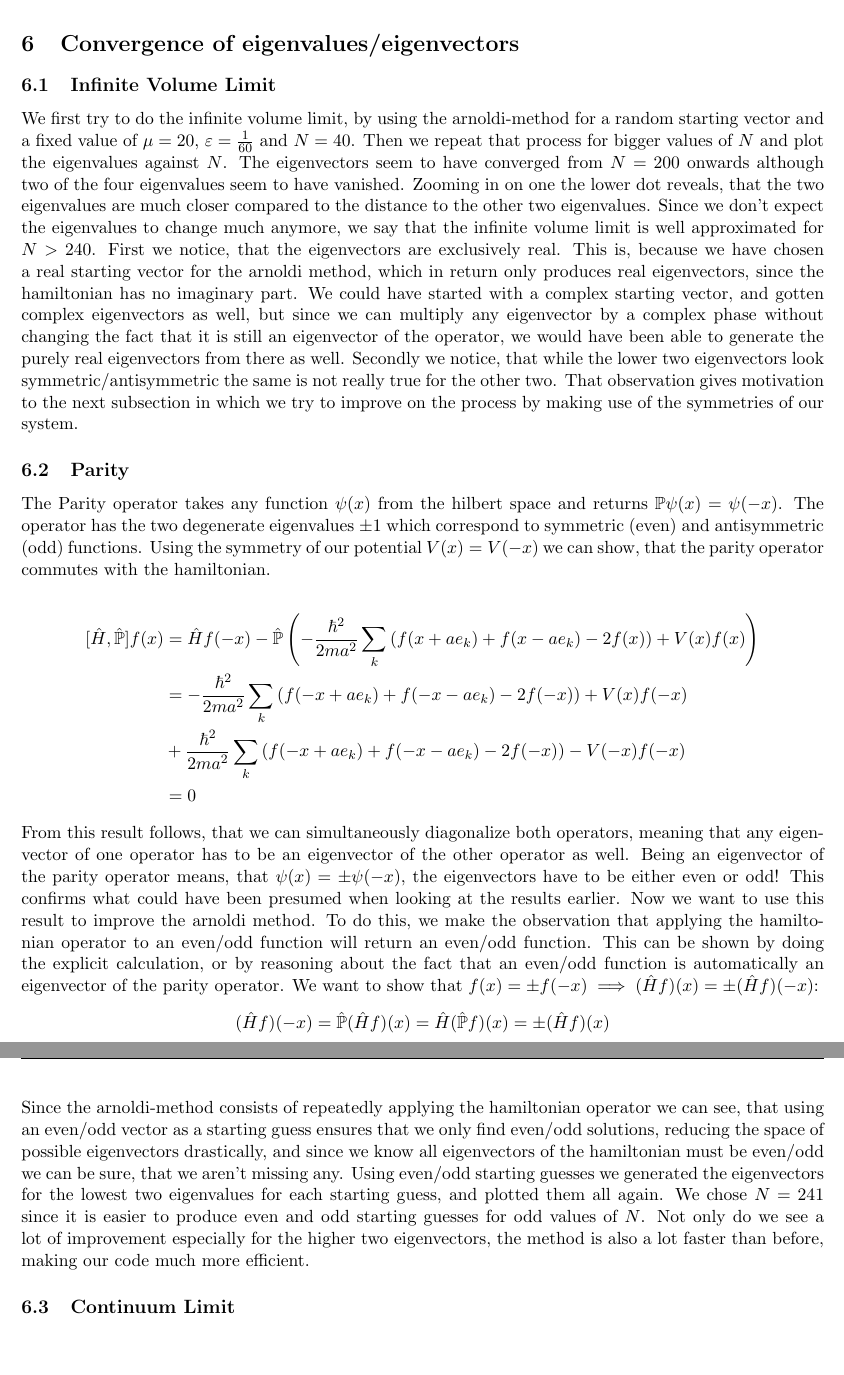
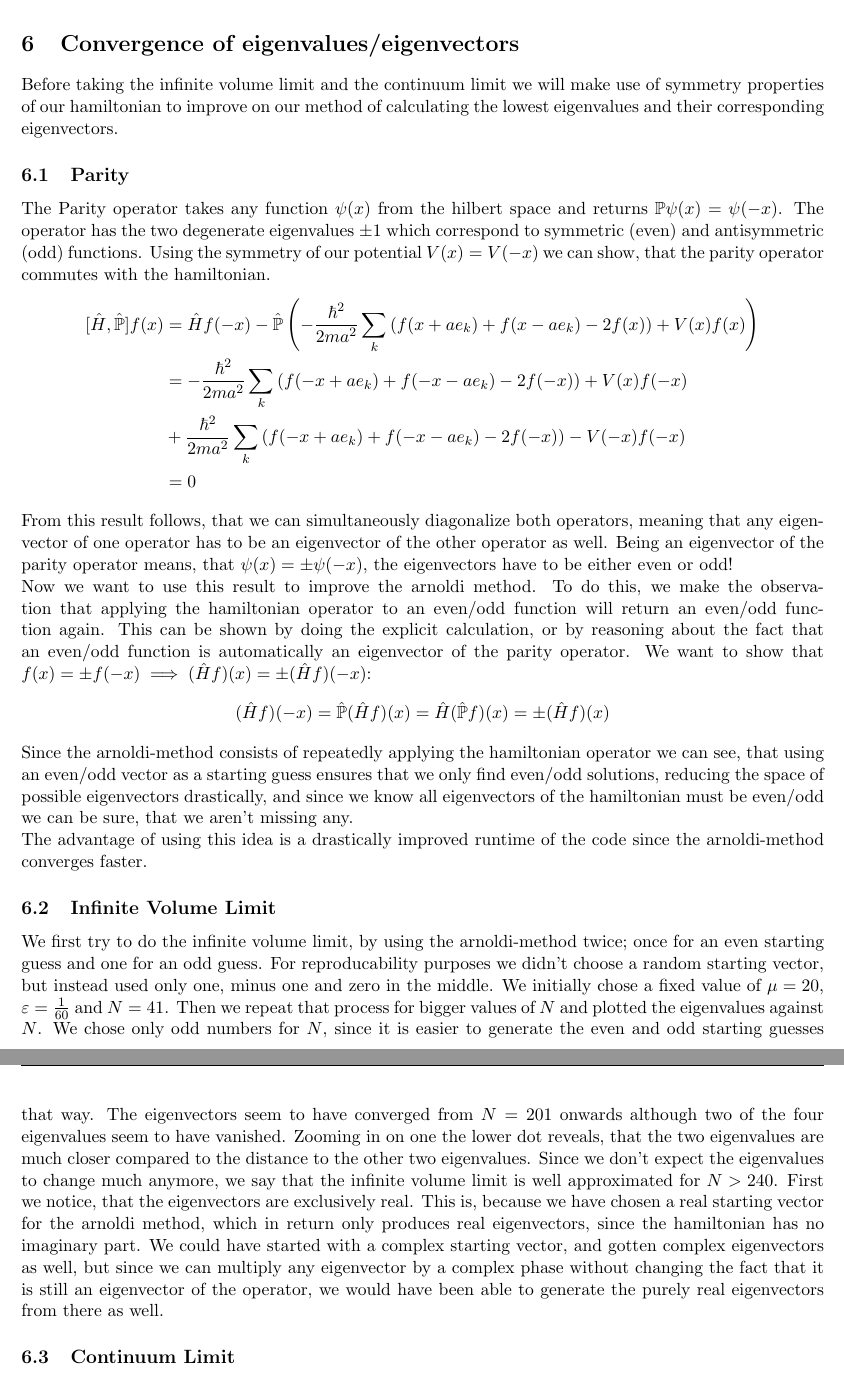
Before and after one commit to Flopsiturtle/Computational-Physics, a LaTeX document (CP2_AlbertEinstein_Project1.2.tex): two parts of pages 8 and 9 of 16, joined at a grey line, cut so that both start at the same text, the shorter picture padded with empty space. Compiled offline with pdfLaTeX.

Commit message:
Update CP2_AlbertEinstein_Project1.2.tex

```diff
--- a/CP2_AlbertEinstein_Project1.2.tex
+++ b/CP2_AlbertEinstein_Project1.2.tex
@@ -277,14 +277,32 @@ We therefore expect $\Delta|\psi_t|^2\sim\hat{\hat{\tau}}^2\sim M^{-2}$
 
 
 	\section{Convergence of eigenvalues/eigenvectors}
+	Before taking the infinite volume limit and the continuum limit we will make use of symmetry properties of our hamiltonian to improve on our method of calculating the lowest eigenvalues and their corresponding eigenvectors.
+
+	\subsection{Parity}
+ 	The Parity operator takes any function $\psi(x)$ from the hilbert space and returns $\mathbb{P}\psi(x)=\psi(-x)$. The operator has the two degenerate eigenvalues $\pm1$ which correspond to symmetric (even) and antisymmetric (odd) functions. Using the symmetry of our potential $V(x)=V(-x)$ we can show, that the parity operator commutes with the hamiltonian.
+  	\begin{align*}
+		[\hat{H},\hat{\mathbb{P}}]f(x)&=\hat{H}f(-x)-\hat{\mathbb{P}}\left(-\frac{\hbar^2}{2ma^2}\sum\limits_k\left(f(x+ae_k)+f(x-ae_k)-2f(x)\right)+V(x)f(x) \right)\\
+	    &=-\frac{\hbar^2}{2ma^2}\sum\limits_k\left(f(-x+ae_k)+f(-x-ae_k)-2f(-x)\right)+V(x)f(-x)\\&+\frac{\hbar^2}{2ma^2}\sum\limits_k\left(f(-x+ae_k)+f(-x-ae_k)-2f(-x)\right)-V(-x)f(-x)\\
+	    &=0
+	\end{align*}
+ 	From this result follows, that we can simultaneously diagonalize both operators, meaning that any eigenvector of one operator has to be an eigenvector of the other operator as well. Being an eigenvector of the parity operator means, that $\psi(x)=\pm\psi(-x)$, the eigenvectors have to be either even or odd!\\
+	Now we want to use this result to improve the arnoldi method. To do this, we make the observation that applying the hamiltonian operator to an even/odd function will return an even/odd function again. This can be shown by doing the explicit calculation, or by reasoning about the fact that an even/odd function is automatically an eigenvector of the parity operator. We want to show that $f(x)=\pm f(-x)\implies (\hat{H}f)(x)=\pm(\hat{H}f)(-x)$:
+ 	\begin{align*}
+    		(\hat{H}f)(-x)&=\hat{\mathbb{P}}(\hat{H}f)(x)=\hat{H}(\hat{\mathbb{P}}f)(x)=\pm(\hat{H}f)(x)
+	\end{align*}
+ 	Since the arnoldi-method consists of repeatedly applying the hamiltonian operator we can see, that using an even/odd vector as a starting guess ensures that we only find even/odd solutions, reducing the space of possible eigenvectors drastically, and since we know all eigenvectors of the hamiltonian must be even/odd we can be sure, that we aren't missing any.\\
+  	The advantage of using this idea is a drastically improved runtime of the code since the arnoldi-method converges faster.
+
+
 
  	\subsection{Infinite Volume Limit}
-  	We first try to do the infinite volume limit, by using the arnoldi-method for a random starting vector and a fixed value of $\mu=20$, $\varepsilon=\frac{1}{60}$ and $N=40$. Then we repeat that process for bigger values of $N$ and plot the eigenvalues against $N$.
+  	We first try to do the infinite volume limit, by using the arnoldi-method twice; once for an even starting guess and one for an odd guess. For reproducability purposes we didn't choose a random starting vector, but instead used only one, minus one and zero in the middle. We initially chose a fixed value of $\mu=20$, $\varepsilon=\frac{1}{60}$ and $N=41$. Then we repeat that process for bigger values of $N$ and plotted the eigenvalues against $N$. We chose only odd numbers for $N$, since it is easier to generate the even and odd starting guesses that way.
     	\begin{figure} [h]
 	\begin{center}
 	\includegraphics[width=7cm]{"inf_vol_lim.png"}
 	\caption{Eigenvalues of the of the Hamiltonian for different values of $N$}
 	\end{center}
 	\end{figure}
-	The eigenvectors seem to have converged from $N=200$ onwards although two of the four eigenvalues seem to have vanished. Zooming in on one the lower dot reveals, that the two eigenvalues are much closer compared to the distance to the other two eigenvalues. Since we don't expect the eigenvalues to change much anymore, we say that the infinite volume limit is well approximated for $N>240$.
+	The eigenvectors seem to have converged from $N=201$ onwards although two of the four eigenvalues seem to have vanished. Zooming in on one the lower dot reveals, that the two eigenvalues are much closer compared to the distance to the other two eigenvalues. Since we don't expect the eigenvalues to change much anymore, we say that the infinite volume limit is well approximated for $N>240$.
  	\begin{figure} [h]
@@ -294,28 +309,10 @@ We therefore expect $\Delta|\psi_t|^2\sim\hat{\hat{\tau}}^2\sim M^{-2}$
-	\end{center}
-	\end{figure}
- 	First we notice, that the eigenvectors are exclusively real. This is, because we have chosen a real starting vector for the arnoldi method, which in return only produces real eigenvectors, since the hamiltonian has no imaginary part. We could have started with a complex starting vector, and gotten complex eigenvectors as well, but since we can multiply any eigenvector by a complex phase without changing the fact that it is still an eigenvector of the operator, we would have been able to generate the purely real eigenvectors from there as well.
-	Secondly we notice, that while the lower two eigenvectors look symmetric/antisymmetric the same is not really true for the other two. That observation gives motivation to the next subsection in which we try to improve on the process by making use of the symmetries of our system.
-	\subsection{Parity}
- 	The Parity operator takes any function $\psi(x)$ from the hilbert space and returns $\mathbb{P}\psi(x)=\psi(-x)$. The operator has the two degenerate eigenvalues $\pm1$ which correspond to symmetric (even) and antisymmetric (odd) functions. Using the symmetry of our potential $V(x)=V(-x)$ we can show, that the parity operator commutes with the hamiltonian.
-
-  	\begin{align*}
-		[\hat{H},\hat{\mathbb{P}}]f(x)&=\hat{H}f(-x)-\hat{\mathbb{P}}\left(-\frac{\hbar^2}{2ma^2}\sum\limits_k\left(f(x+ae_k)+f(x-ae_k)-2f(x)\right)+V(x)f(x) \right)\\
-	    &=-\frac{\hbar^2}{2ma^2}\sum\limits_k\left(f(-x+ae_k)+f(-x-ae_k)-2f(-x)\right)+V(x)f(-x)\\&+\frac{\hbar^2}{2ma^2}\sum\limits_k\left(f(-x+ae_k)+f(-x-ae_k)-2f(-x)\right)-V(-x)f(-x)\\
-	    &=0
-	\end{align*}
- 	From this result follows, that we can simultaneously diagonalize both operators, meaning that any eigenvector of one operator has to be an eigenvector of the other operator as well. Being an eigenvector of the parity operator means, that $\psi(x)=\pm\psi(-x)$, the eigenvectors have to be either even or odd! This confirms what could have been presumed when looking at the results earlier.
-	Now we want to use this result to improve the arnoldi method. To do this, we make the observation that applying the hamiltonian operator to an even/odd function will return an even/odd function. This can be shown by doing the explicit calculation, or by reasoning about the fact that an even/odd function is automatically an eigenvector of the parity operator. We want to show that $f(x)=\pm f(-x)\implies (\hat{H}f)(x)=\pm(\hat{H}f)(-x)$:
- 	\begin{align*}
-    		(\hat{H}f)(-x)&=\hat{\mathbb{P}}(\hat{H}f)(x)=\hat{H}(\hat{\mathbb{P}}f)(x)=\pm(\hat{H}f)(x)
-	\end{align*}
- 	Since the arnoldi-method consists of repeatedly applying the hamiltonian operator we can see, that using an even/odd vector as a starting guess ensures that we only find even/odd solutions, reducing the space of possible eigenvectors drastically, and since we know all eigenvectors of the hamiltonian must be even/odd we can be sure, that we aren't missing any. Using even/odd starting guesses we generated the eigenvectors for the lowest two eigenvalues for each starting guess, and plotted them all again.
-  	\begin{figure} [h]
 	\begin{center}
 	\includegraphics[width=7cm]{"eigenvectors_Parity.png"}
 	\caption{Eigenvectors for $N=241$ with $\mu$ and $\varepsilon$ from the infinite volume series, plotted against $n\varepsilon=\frac{x}{r}$ using parity}
 	\end{center}
 	\end{figure}
- 	We chose $N=241$ since it is easier to produce even and odd starting guesses for odd values of $N$. Not only do we see a lot of improvement especially for the higher two eigenvectors, the method is also a lot faster than before, making our code much more efficient.
+ 	First we notice, that the eigenvectors are exclusively real. This is, because we have chosen a real starting vector for the arnoldi method, which in return only produces real eigenvectors, since the hamiltonian has no imaginary part. We could have started with a complex starting vector, and gotten complex eigenvectors as well, but since we can multiply any eigenvector by a complex phase without changing the fact that it is still an eigenvector of the operator, we would have been able to generate the purely real eigenvectors from there as well.
+
 	\subsection{Continuum Limit}
     	We want to look at the continuum limit in the infinite volume case. To do that we have to take the limit for $a\rightarrow0$. We have two variables that depend on $a$: $N=\frac{L}{a}$ and $\epsilon=\frac{a}{r}$. Since we only work with the dimensionless variables, we have to take the limit for $N\rightarrow\infty$ and $\epsilon\rightarrow0$ in such a way, that $N\epsilon=\frac{L}{r}=const$. To be in the infinite volume limit we will use $N\epsilon=\frac{241}{60}$. We will then make a list of multipliers $m\geq1$ and use values for $N=241*m$ and $\epsilon=\frac{1}{60\cdot m}$, we then plot the Eigenvalues against the different multipliers.
 	\begin{figure} [h]
```
Also changed, not shown: CP2_AlbertEinstein_Project1.2.tex (3 more changed lines).
